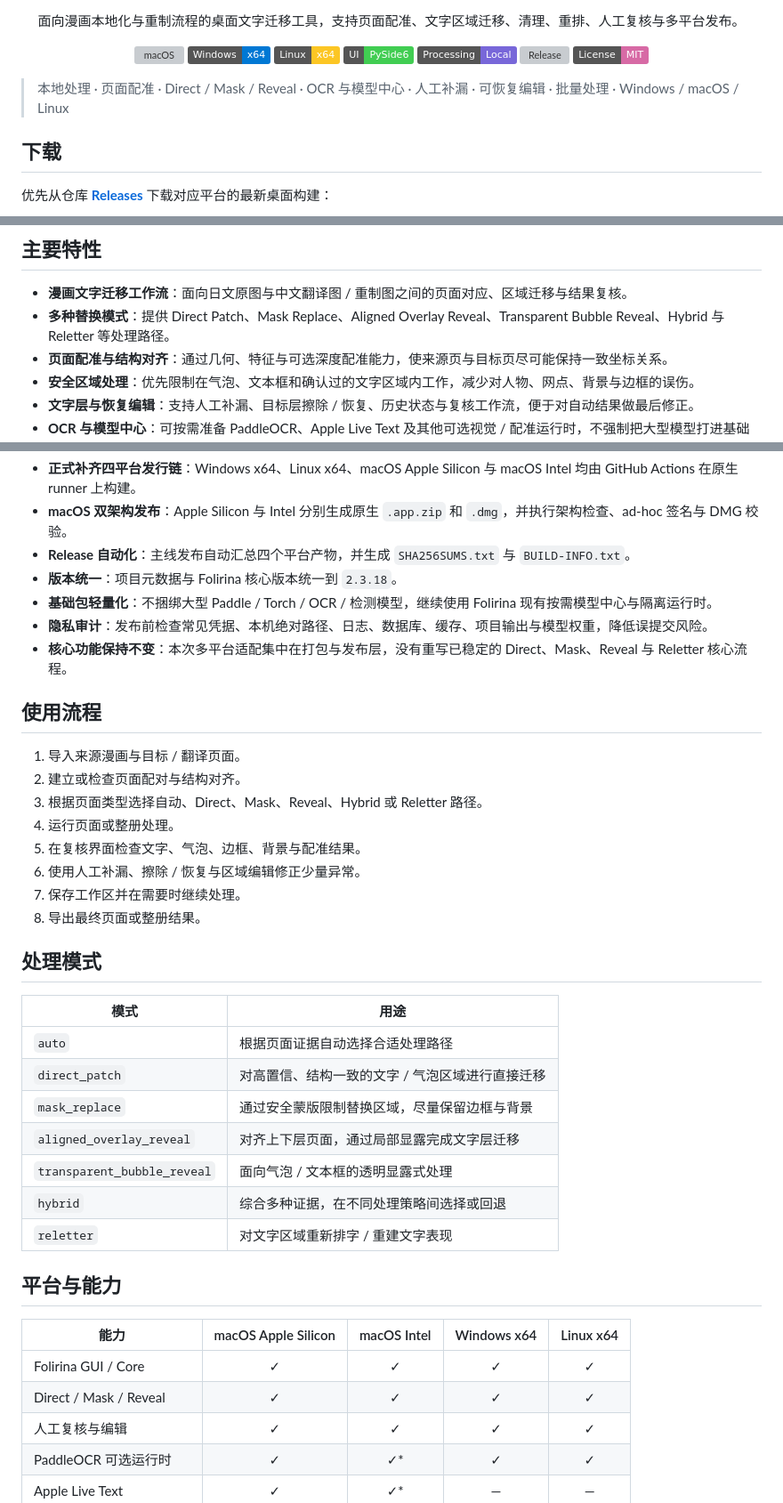
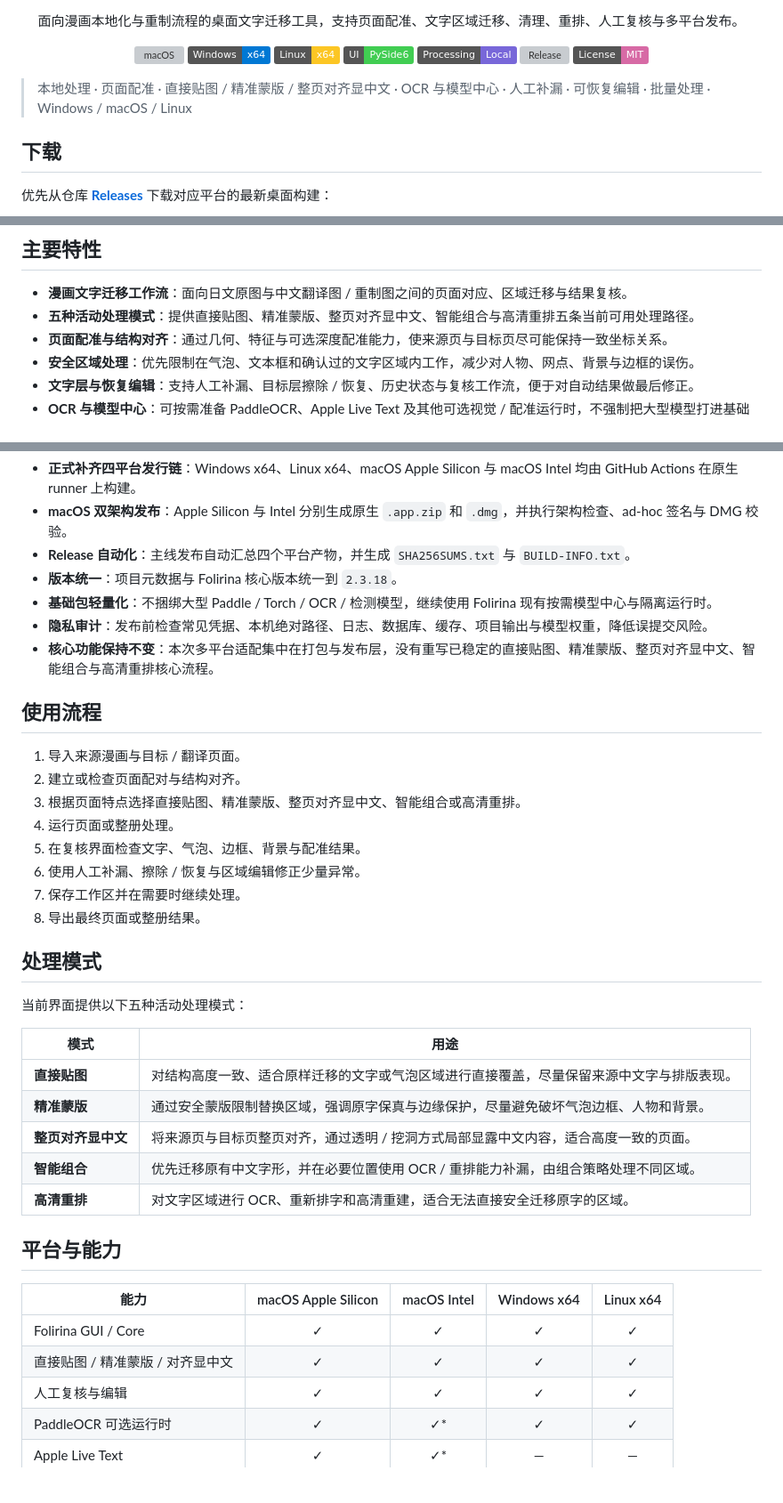
Before and after one commit to Amster-Ilvil/Folirina, a Markdown page: README.md, 3 parts joined by grey strips. Shown at 89% size. Drawn GitHub-style; badges without logos; blank space fills up the shorter version; grey boxes are pictures that could not be loaded.

Commit message:
docs: align README with active Chinese modes

```diff
--- a/README.md
+++ b/README.md
@@ -16,7 +16,7 @@
   <a href="LICENSE"><img alt="License" src="https://img.shields.io/badge/License-MIT-d76aa5"></a>
 </p>
 
-> 本地处理 · 页面配准 · Direct / Mask / Reveal · OCR 与模型中心 · 人工补漏 · 可恢复编辑 · 批量处理 · Windows / macOS / Linux
+> 本地处理 · 页面配准 · 直接贴图 / 精准蒙版 / 整页对齐显中文 · OCR 与模型中心 · 人工补漏 · 可恢复编辑 · 批量处理 · Windows / macOS / Linux
 
 ## 下载
 
@@ -36,7 +36,7 @@
 ## 主要特性
 
 - **漫画文字迁移工作流**：面向日文原图与中文翻译图 / 重制图之间的页面对应、区域迁移与结果复核。
-- **多种替换模式**：提供 Direct Patch、Mask Replace、Aligned Overlay Reveal、Transparent Bubble Reveal、Hybrid 与 Reletter 等处理路径。
+- **五种活动处理模式**：提供直接贴图、精准蒙版、整页对齐显中文、智能组合与高清重排五条当前可用处理路径。
 - **页面配准与结构对齐**：通过几何、特征与可选深度配准能力，使来源页与目标页尽可能保持一致坐标关系。
 - **安全区域处理**：优先限制在气泡、文本框和确认过的文字区域内工作，减少对人物、网点、背景与边框的误伤。
 - **文字层与恢复编辑**：支持人工补漏、目标层擦除 / 恢复、历史状态与复核工作流，便于对自动结果做最后修正。
@@ -54,13 +54,13 @@
 - **版本统一**：项目元数据与 Folirina 核心版本统一到 `2.3.18`。
 - **基础包轻量化**：不捆绑大型 Paddle / Torch / OCR / 检测模型，继续使用 Folirina 现有按需模型中心与隔离运行时。
 - **隐私审计**：发布前检查常见凭据、本机绝对路径、日志、数据库、缓存、项目输出与模型权重，降低误提交风险。
-- **核心功能保持不变**：本次多平台适配集中在打包与发布层，没有重写已稳定的 Direct、Mask、Reveal 与 Reletter 核心流程。
+- **核心功能保持不变**：本次多平台适配集中在打包与发布层，没有重写已稳定的直接贴图、精准蒙版、整页对齐显中文、智能组合与高清重排核心流程。
 
 ## 使用流程
 
 1. 导入来源漫画与目标 / 翻译页面。
 2. 建立或检查页面配对与结构对齐。
-3. 根据页面类型选择自动、Direct、Mask、Reveal、Hybrid 或 Reletter 路径。
+3. 根据页面特点选择直接贴图、精准蒙版、整页对齐显中文、智能组合或高清重排。
 4. 运行页面或整册处理。
 5. 在复核界面检查文字、气泡、边框、背景与配准结果。
 6. 使用人工补漏、擦除 / 恢复与区域编辑修正少量异常。
@@ -69,22 +69,22 @@
 
 ## 处理模式
 
+当前界面提供以下五种活动处理模式：
+
 | 模式 | 用途 |
 |---|---|
-| `auto` | 根据页面证据自动选择合适处理路径 |
-| `direct_patch` | 对高置信、结构一致的文字 / 气泡区域进行直接迁移 |
-| `mask_replace` | 通过安全蒙版限制替换区域，尽量保留边框与背景 |
-| `aligned_overlay_reveal` | 对齐上下层页面，通过局部显露完成文字层迁移 |
-| `transparent_bubble_reveal` | 面向气泡 / 文本框的透明显露式处理 |
-| `hybrid` | 综合多种证据，在不同处理策略间选择或回退 |
-| `reletter` | 对文字区域重新排字 / 重建文字表现 |
+| **直接贴图** | 对结构高度一致、适合原样迁移的文字或气泡区域进行直接覆盖，尽量保留来源中文字与排版表现。 |
+| **精准蒙版** | 通过安全蒙版限制替换区域，强调原字保真与边缘保护，尽量避免破坏气泡边框、人物和背景。 |
+| **整页对齐显中文** | 将来源页与目标页整页对齐，通过透明 / 挖洞方式局部显露中文内容，适合高度一致的页面。 |
+| **智能组合** | 优先迁移原有中文字形，并在必要位置使用 OCR / 重排能力补漏，由组合策略处理不同区域。 |
+| **高清重排** | 对文字区域进行 OCR、重新排字和高清重建，适合无法直接安全迁移原字的区域。 |
 
 ## 平台与能力
 
 | 能力 | macOS Apple Silicon | macOS Intel | Windows x64 | Linux x64 |
 |---|:---:|:---:|:---:|:---:|
 | Folirina GUI / Core | ✓ | ✓ | ✓ | ✓ |
-| Direct / Mask / Reveal | ✓ | ✓ | ✓ | ✓ |
+| 直接贴图 / 精准蒙版 / 对齐显中文 | ✓ | ✓ | ✓ | ✓ |
 | 人工复核与编辑 | ✓ | ✓ | ✓ | ✓ |
 | PaddleOCR 可选运行时 | ✓ | ✓* | ✓ | ✓ |
 | Apple Live Text | ✓ | ✓* | — | — |
```
